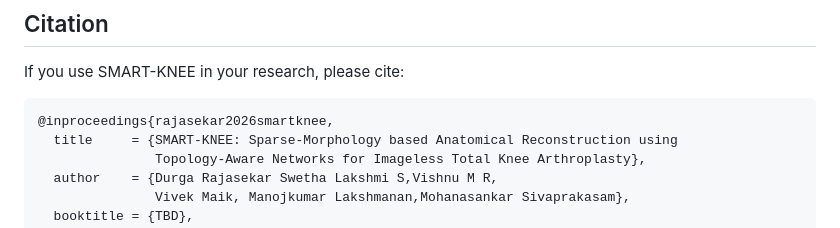
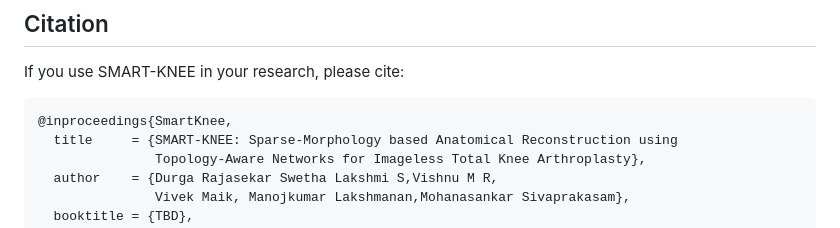
Before and after one commit to IGRS-Imaging/SMART_KNEE, a Markdown page: README.md, the part around the change. Drawn GitHub-style.

Commit message:
Change citation key in README.md
Updated citation key for SMART-KNEE reference.

````diff
--- a/README.md
+++ b/README.md
@@ -256,7 +256,7 @@ python main.py --bone tibia --mode test --save_csv
 If you use SMART-KNEE in your research, please cite:
 
 ```bibtex
-@inproceedings{rajasekar2026smartknee,
+@inproceedings{SmartKnee,
   title     = {SMART-KNEE: Sparse-Morphology based Anatomical Reconstruction using
                Topology-Aware Networks for Imageless Total Knee Arthroplasty},
   author    = {Durga Rajasekar Swetha Lakshmi S,Vishnu M R,
````
